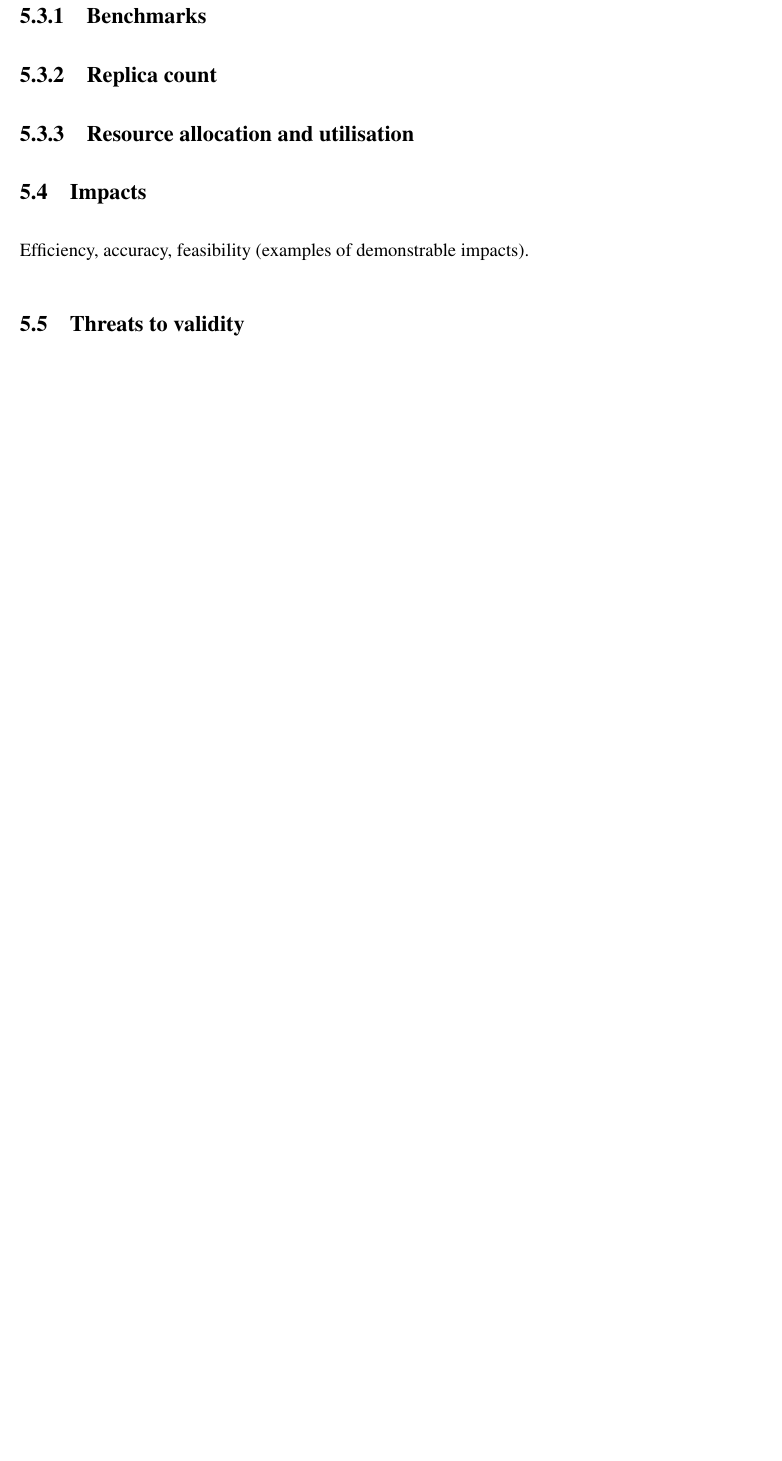
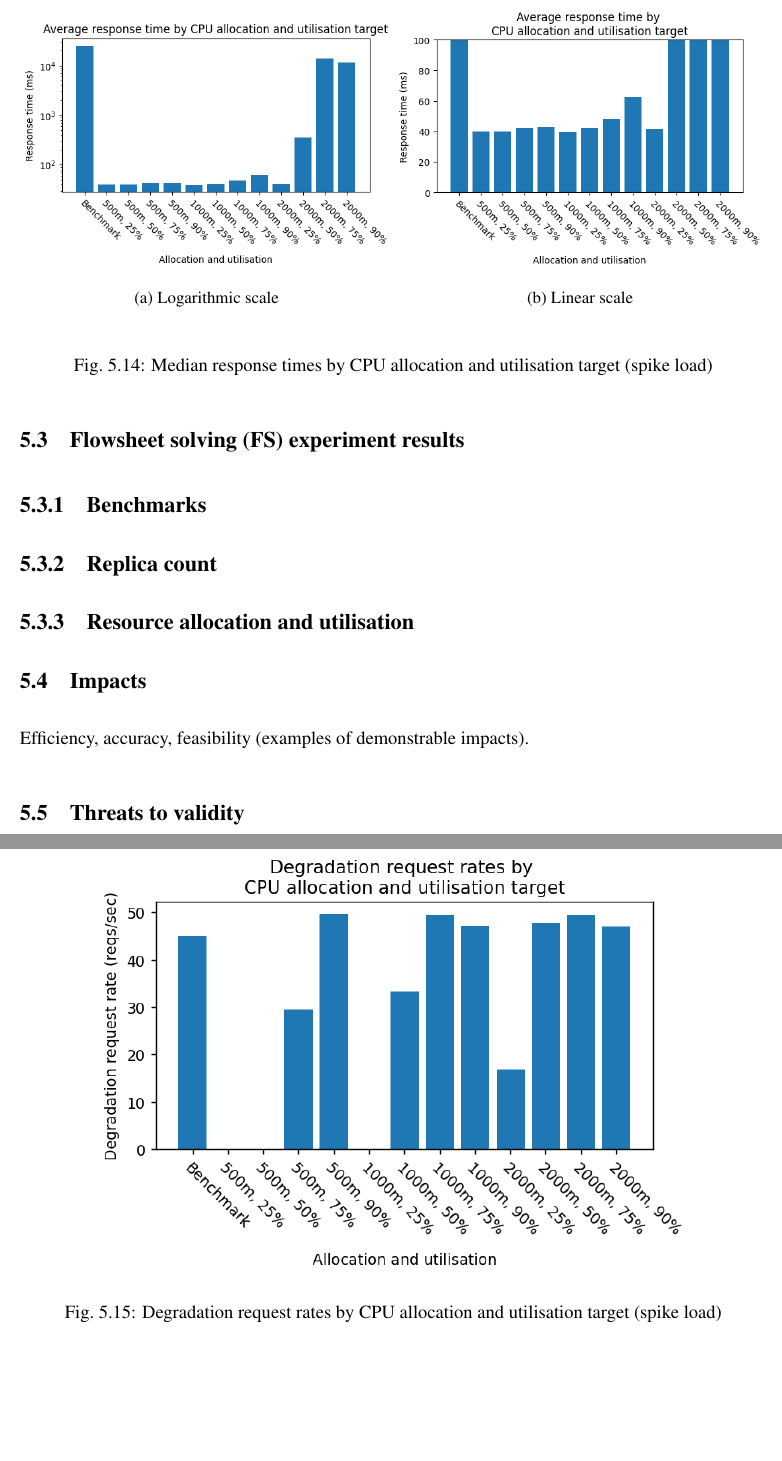
Before and after one commit to CMarcher/dissertation, a LaTeX thesis (main.tex, which reads results/results.tex): part of page 53 of 55 before the commit and two parts of pages 53 and 54 of 57 after it, the two joined at a grey line, cut at the place of the change, the shorter picture padded with empty space. Compiled offline with pdfLaTeX.

Commit message:
Start adding RAU graphs to results

```diff
--- a/results/results.tex
+++ b/results/results.tex
@@ -212,3 +212,24 @@ In general, a higher number of replicas allows for a higher degradation threshol
 
 Results based on a static number of replicas have been showcased, but the effect of dynamic replica auto-scaling on key system metrics is also assessed.
 
+\begin{figure}[h]
+    \centering
+    \begin{subfigure}{.5\textwidth}
+      \centering
+      \includegraphics[width=\linewidth]{figures/uor-rau-spike-avg-response-time.png}
+      \caption{Logarithmic scale}
+    \end{subfigure}%
+    \begin{subfigure}{.5\textwidth}
+      \centering
+      \includegraphics[width=\linewidth]{figures/uor-rau-spike-avg-response-time-2.png}
+      \caption{Linear scale}
+    \end{subfigure}
+
+    \caption{Median response times by CPU allocation and utilisation target (spike load)}
+    \label{figure:uor-resource-allocation-rt-comp-spike}
+\end{figure}
+
+\begin{figure}[h]
+    \centering
+    \includegraphics[width=0.8\textwidth]{figures/uor-rau-spike-degradation-reqs.png}
+    \caption{Degradation request rates by CPU allocation and utilisation target (spike load)}
@@ -215,3 +260,6 @@ Results based on a static number of replicas have been showcased, but the effect
+    \label{figure:uor-resource-allocation-rt-graph-i7-spike}
+\end{figure}
+
 % \subsection{Minimum replicas}
 % \subsubsection{Average load}
 % \subsubsection{Stress load}
```
Also changed, not shown: figures/uor-rau-i1-spike-rt-graph.png (added), figures/uor-rau-i11-spike-rt-graph.png (added), figures/uor-rau-i5-spike-rt-graph.png (added), figures/uor-rau-i7-spike-rt-graph.png (added), figures/uor-rau-spike-avg-response-time-2.png (added), figures/uor-rau-spike-avg-response-time.png (added), figures/uor-rau-spike-degradation-rates.png (added), figures/uor-rau-spike-degradation-reqs.png (added), figures/uor-rau-spike-max-request-start-rate.png (added), main.pdf, results/results.tex (24 more changed lines).
